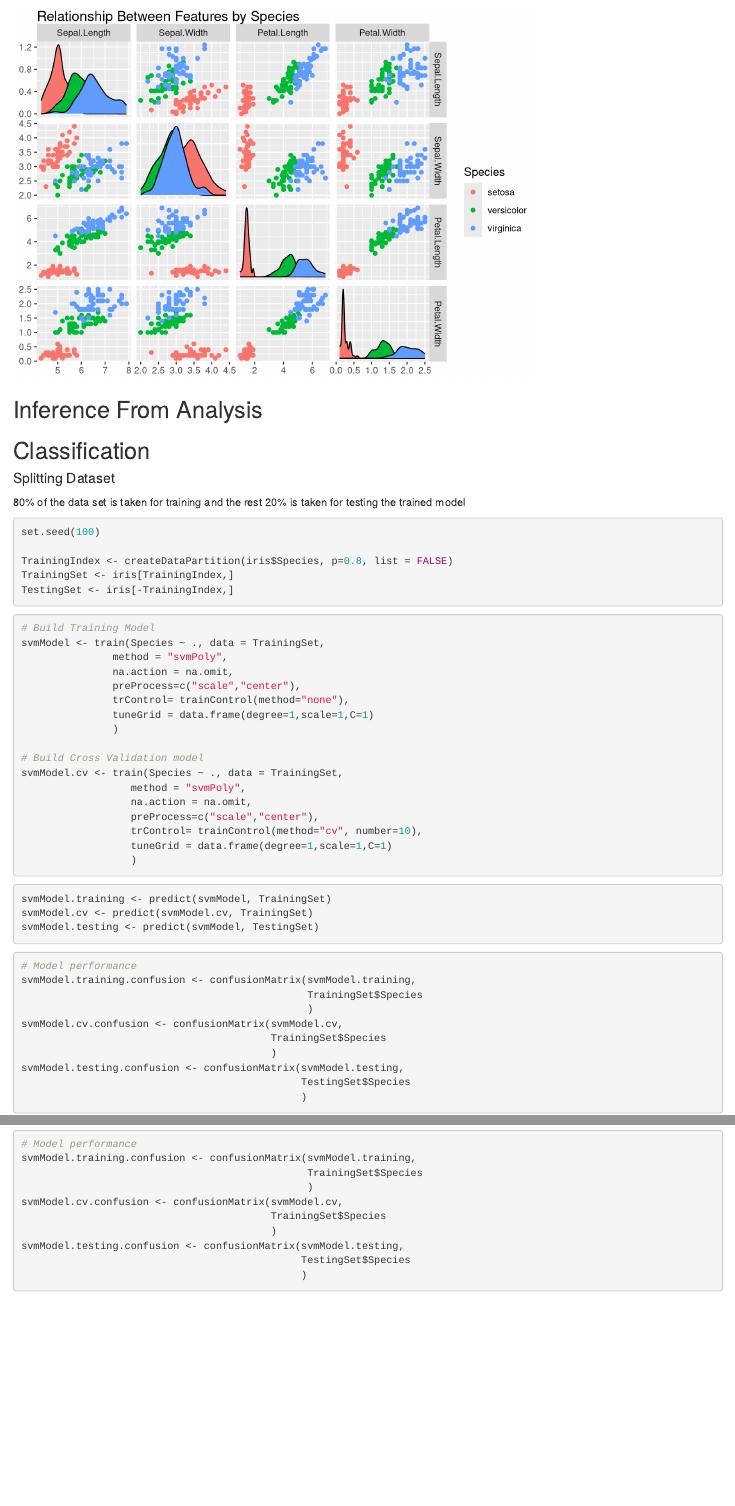
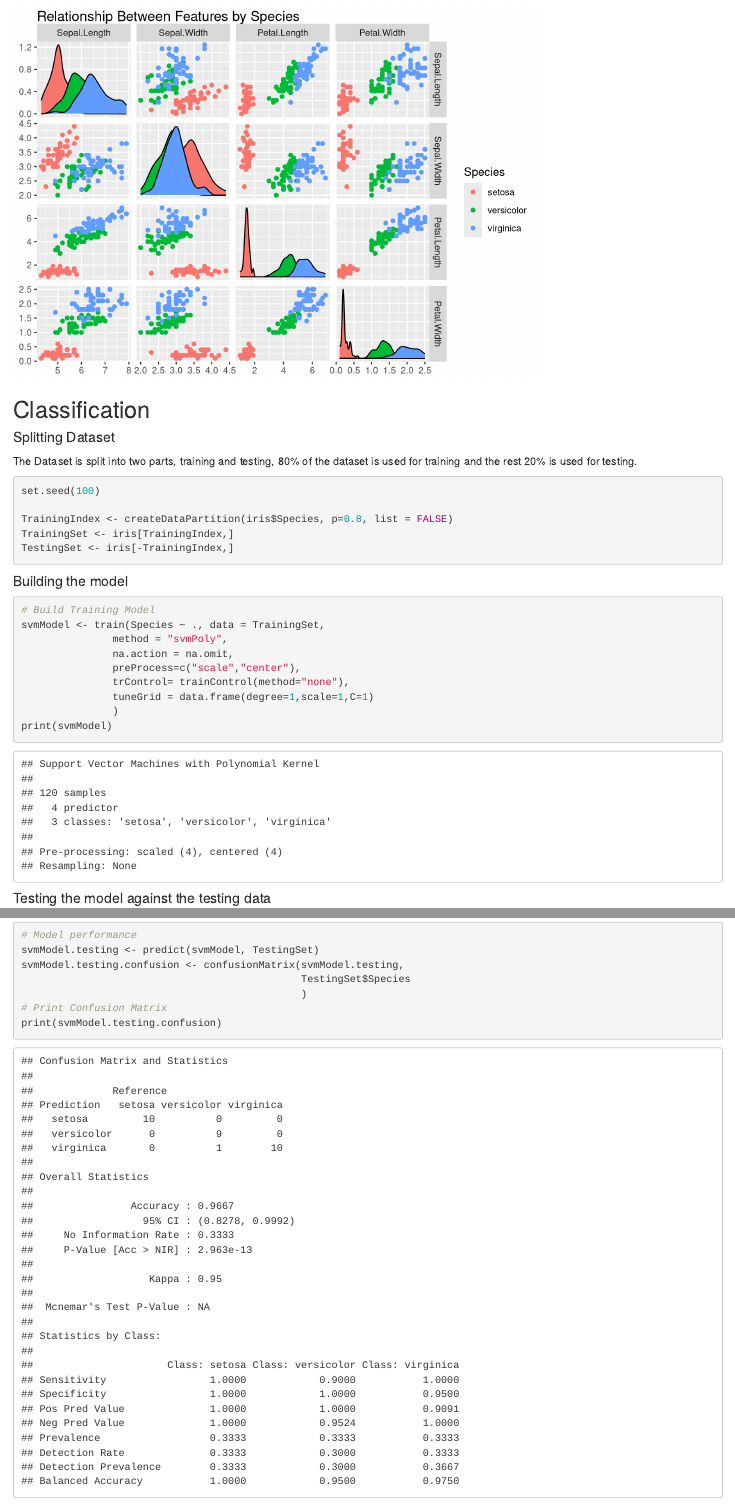
Before and after one commit to rahulkfernandes/IRIS-Classification-Using-R, an R Markdown document (report.Rmd): the page in a window 1100 px wide, from 3620 px down, and a second part further down, joined at a grey line. Rendered offline with R 4.5, knitr and Pandoc, with nearby package versions.

Commit message:
Report updated

````diff
--- a/iris_documentation.Rmd
+++ b/report.Rmd
@@ -99,11 +99,9 @@ ggpairs(iris,
         )
 ```
 
-## Inference From Analysis
-
 ## Classification
 #### Splitting Dataset
-80% of the data set is taken for training and the rest 20% is taken for testing the trained model
+The Dataset is split into two parts, training and testing, 80% of the dataset is used for training and the rest 20% is used for testing.
 ```{r}
 set.seed(100)
 
@@ -111,7 +109,7 @@ TrainingIndex <- createDataPartition(iris$Species, p=0.8, list = FALSE)
 TrainingSet <- iris[TrainingIndex,]
 TestingSet <- iris[-TrainingIndex,]
 ```
-
+#### Building the model
 ```{r}
 # Build Training Model
 svmModel <- train(Species ~ ., data = TrainingSet,
@@ -121,35 +119,14 @@ svmModel <- train(Species ~ ., data = TrainingSet,
                trControl= trainControl(method="none"),
                tuneGrid = data.frame(degree=1,scale=1,C=1)
                )
-
-# Build Cross Validation model
-svmModel.cv <- train(Species ~ ., data = TrainingSet,
-                  method = "svmPoly",
-                  na.action = na.omit,
-                  preProcess=c("scale","center"),
-                  trControl= trainControl(method="cv", number=10),
-                  tuneGrid = data.frame(degree=1,scale=1,C=1)
-                  )
+print(svmModel)
 ```
 
-```{r}
-svmModel.training <- predict(svmModel, TrainingSet)
-svmModel.cv <- predict(svmModel.cv, TrainingSet)
-svmModel.testing <- predict(svmModel, TestingSet)
-```
-
+#### Testing the model against the testing data
 ```{r}
 # Model performance
-svmModel.training.confusion <- confusionMatrix(svmModel.training,
-                                               TrainingSet$Species
-                                               )
-svmModel.cv.confusion <- confusionMatrix(svmModel.cv,
-                                         TrainingSet$Species
-                                         )
+svmModel.testing <- predict(svmModel, TestingSet)
 svmModel.testing.confusion <- confusionMatrix(svmModel.testing,
                                               TestingSet$Species
                                               )
-```
-
-```{r}
 # Print Confusion Matrix
@@ -158,6 +133,7 @@ print(svmModel.cv.confusion)
 print(svmModel.testing.confusion)
 ```
 
+#### Feature Importance
 ```{r echo=FALSE}
 # Feature importance
 Importance <- varImp(svmModel)
````
Also changed, not shown: classify.R (+2 -2 lines), report.Rmd (2 more changed lines).
